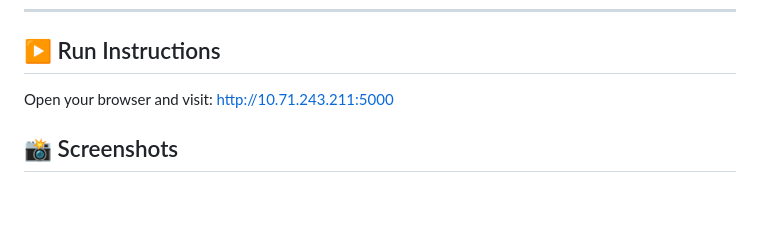
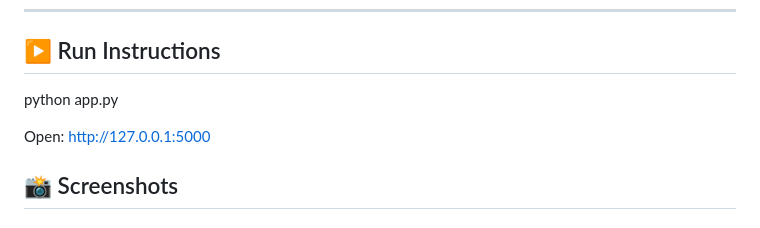
Before and after one commit to karthickrajab897-cyber/ImageProc-Studio, a Markdown page: README.md, the part around the change. Drawn GitHub-style; blank space fills up the shorter version.

```diff
--- a/README.md
+++ b/README.md
@@ -88,8 +88,10 @@ ImageProcessor/
 
 ## ▶️ Run Instructions
 
-Open your browser and visit:
-http://10.71.243.211:5000
+python app.py
+
+Open:
+http://127.0.0.1:5000
 
 ## 📸 Screenshots
 
```
